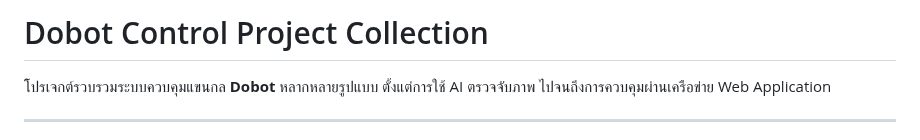
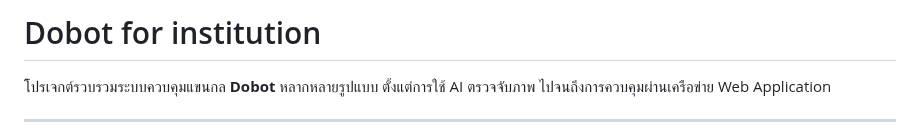
Before and after one commit to 68910104-dotcom/Dobot_for_institution, a Markdown page: README.md, the part around the change. Drawn GitHub-style.

```diff
--- a/README.md
+++ b/README.md
@@ -1,4 +1,4 @@
-# Dobot Control Project Collection
+# Dobot for institution
 
 โปรเจกต์รวบรวมระบบควบคุมแขนกล **Dobot** หลากหลายรูปแบบ ตั้งแต่การใช้ AI ตรวจจับภาพ ไปจนถึงการควบคุมผ่านเครือข่าย Web Application
 
```
